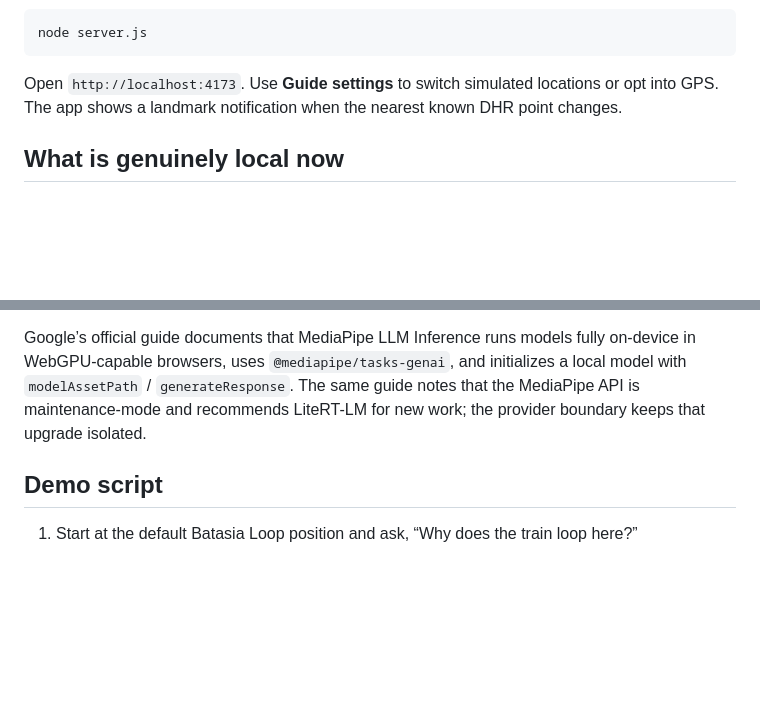
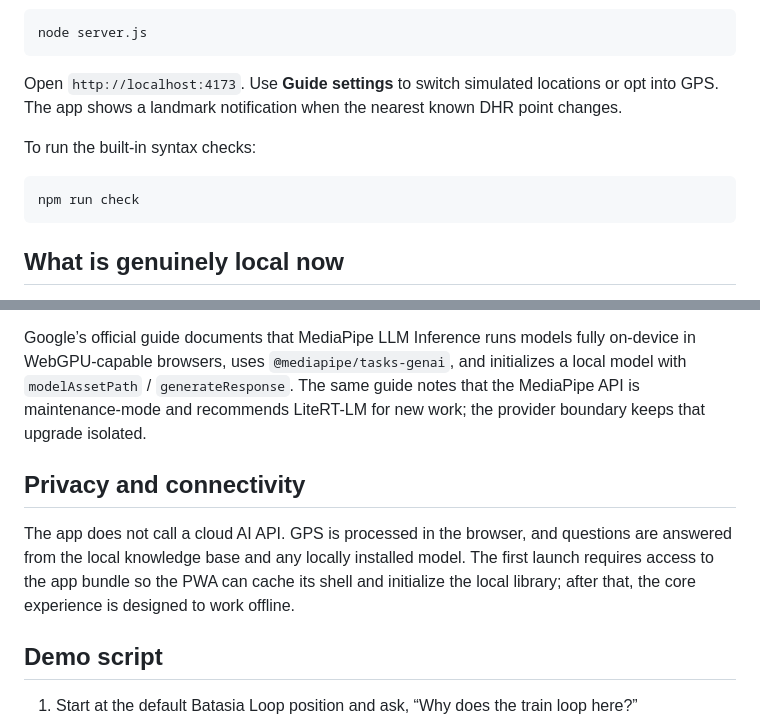
Before and after one commit to shubhapramanik07/gdg-tte-hackathon, a Markdown page: README.md, 2 parts joined by grey strips. Rendered like a GitHub page; blank space fills up the shorter version.

````diff
--- a/README.md
+++ b/README.md
@@ -15,6 +41,12 @@ node server.js
 ```
 
 Open `http://localhost:4173`. Use **Guide settings** to switch simulated locations or opt into GPS. The app shows a landmark notification when the nearest known DHR point changes.
+
+To run the built-in syntax checks:
+
+```powershell
+npm run check
+```
 
 ## What is genuinely local now
 
@@ -40,6 +72,10 @@ These paths are the defaults in `llm-provider.js`; alternatively choose a downlo
 
 Google’s official guide documents that MediaPipe LLM Inference runs models fully on-device in WebGPU-capable browsers, uses `@mediapipe/tasks-genai`, and initializes a local model with `modelAssetPath` / `generateResponse`. The same guide notes that the MediaPipe API is maintenance-mode and recommends LiteRT-LM for new work; the provider boundary keeps that upgrade isolated.
 
+## Privacy and connectivity
+
+The app does not call a cloud AI API. GPS is processed in the browser, and questions are answered from the local knowledge base and any locally installed model. The first launch requires access to the app bundle so the PWA can cache its shell and initialize the local library; after that, the core experience is designed to work offline.
+
 ## Demo script
 
 1. Start at the default Batasia Loop position and ask, “Why does the train loop here?”
````
Also changed, not shown: other parts of README.md (+27 -1 lines), data/image.png (added), data/imagecopy.png (added).
